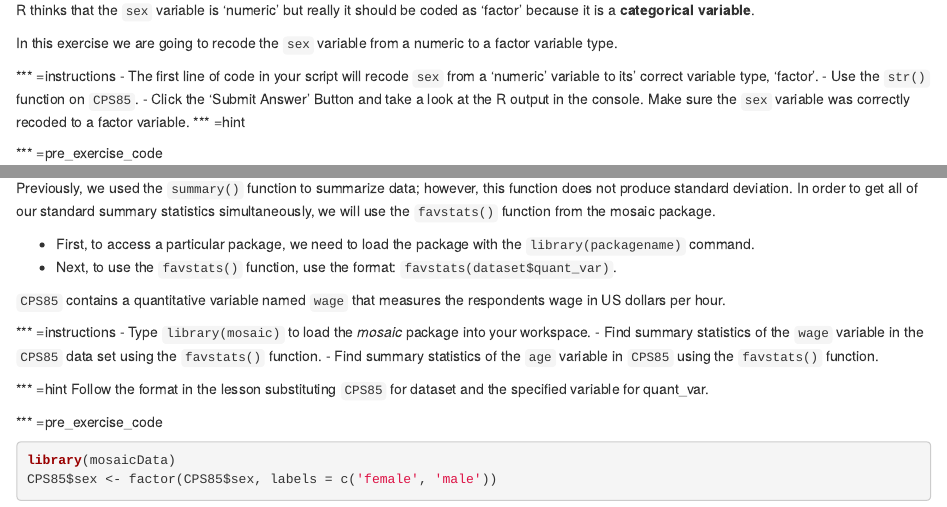
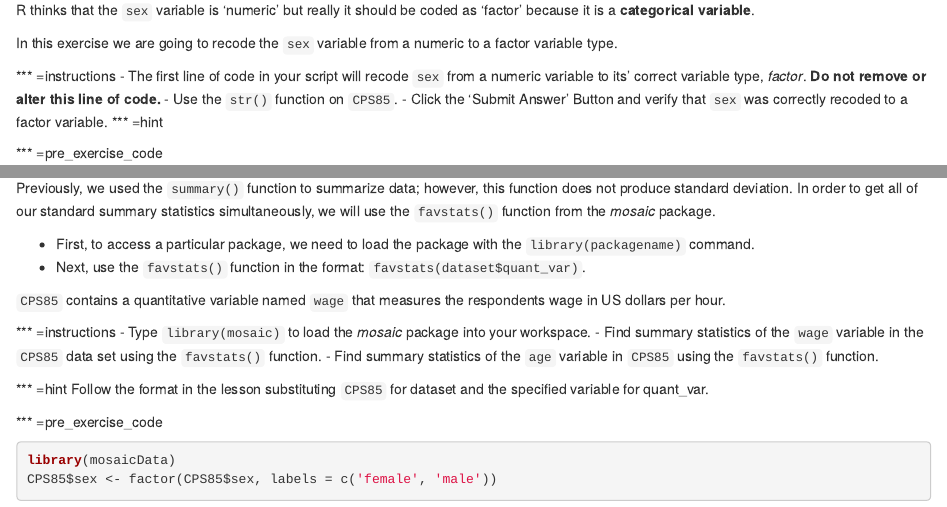
Before and after one commit to tessamcdonnel/STAT-217-R-Course, an R Markdown document (chapter3.Rmd): the page in a window 1100 px wide, from 1260 px down, and a second part further down, joined at a grey line. Rendered offline with R 4.5, knitr and Pandoc, with nearby package versions; some code elsewhere in the file could not run offline.

Commit message:
updated lab 3 to follow Hadley Wickham

```diff
--- a/chapter3.Rmd
+++ b/chapter3.Rmd
@@ -98,9 +98,9 @@ In this exercise we are going to recode the `sex` variable from a numeric to a f
 
 
 *** =instructions
-- The first line of code in your script will recode `sex` from a 'numeric' variable to its' correct variable type, 'factor'.
+- The first line of code in your script will recode `sex` from a numeric variable to its' correct variable type, *factor*. **Do not remove or alter this line of code.**
 - Use the `str()` function on `CPS85`.
-- Click the 'Submit Answer' Button and take a look at the R output in the console. Make sure the `sex` variable was correctly recoded to a factor variable.
+- Click the 'Submit Answer' Button and verify that `sex` was correctly recoded to a factor variable.
 *** =hint
 
 *** =pre_exercise_code
@@ -143,10 +143,10 @@ test_function("str", args = "object", incorrect_msg = "Make sure you follow the
 --- type:NormalExercise lang:r xp:100 skills:1 key:b715998152
 ## Summarizing quantitative variables
 
-Previously, we used the `summary()` function to summarize data; however, this function does not produce standard deviation.  In order to get all of our standard summary statistics simultaneously, we will use the `favstats()` function from the mosaic package.
+Previously, we used the `summary()` function to summarize data; however, this function does not produce standard deviation.  In order to get all of our standard summary statistics simultaneously, we will use the `favstats()` function from the *mosaic* package.
 
 * First, to access a particular package, we need to load the package with the `library(packagename)` command.
-* Next, to use the `favstats()` function, use the format: `favstats(dataset$quant_var)`.
+* Next, use the `favstats()` function in the format: `favstats(dataset$quant_var)`.
 
 `CPS85` contains a quantitative variable named `wage` that measures the respondents wage in US dollars per hour.
 
```
Also changed, not shown: chapter3.Rmd (2 more changed lines).
